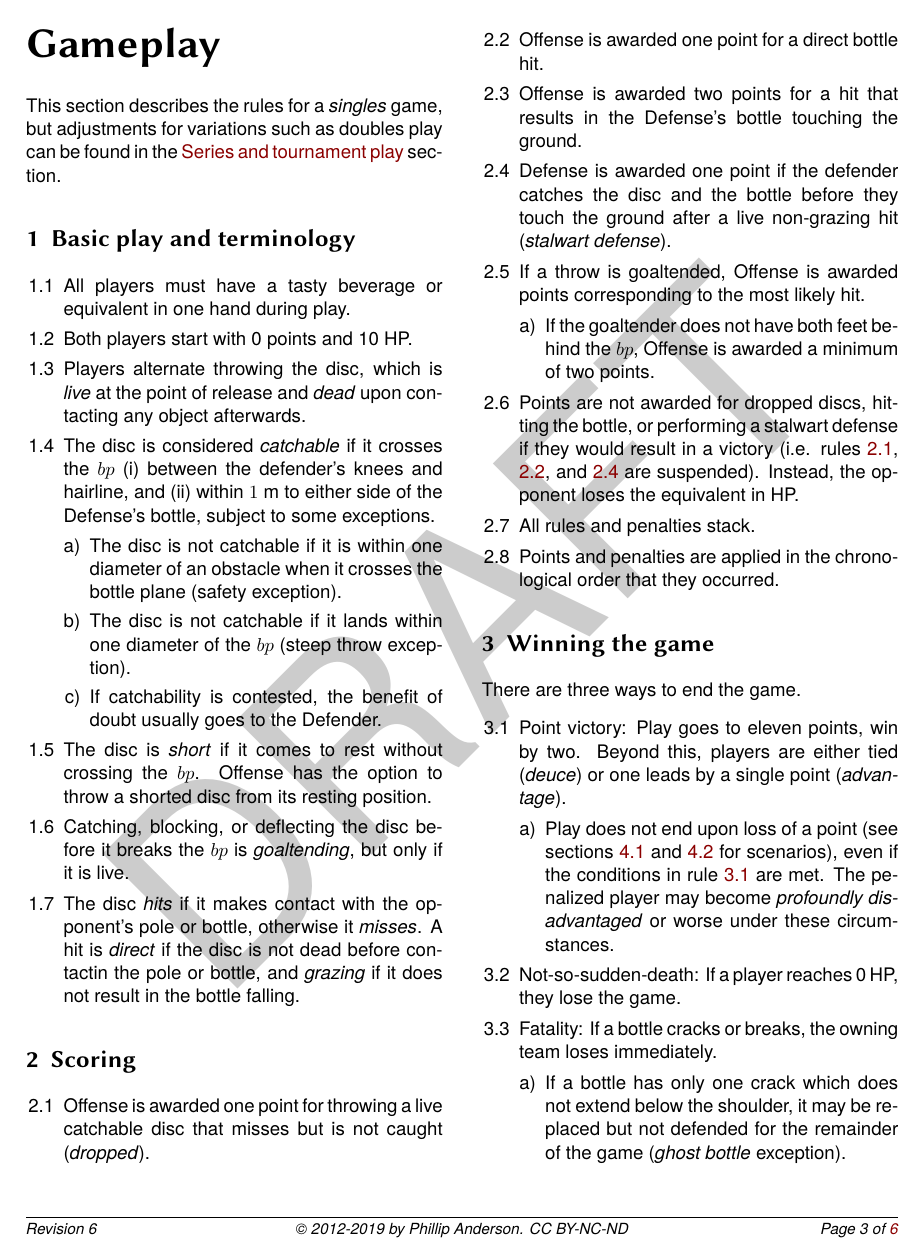
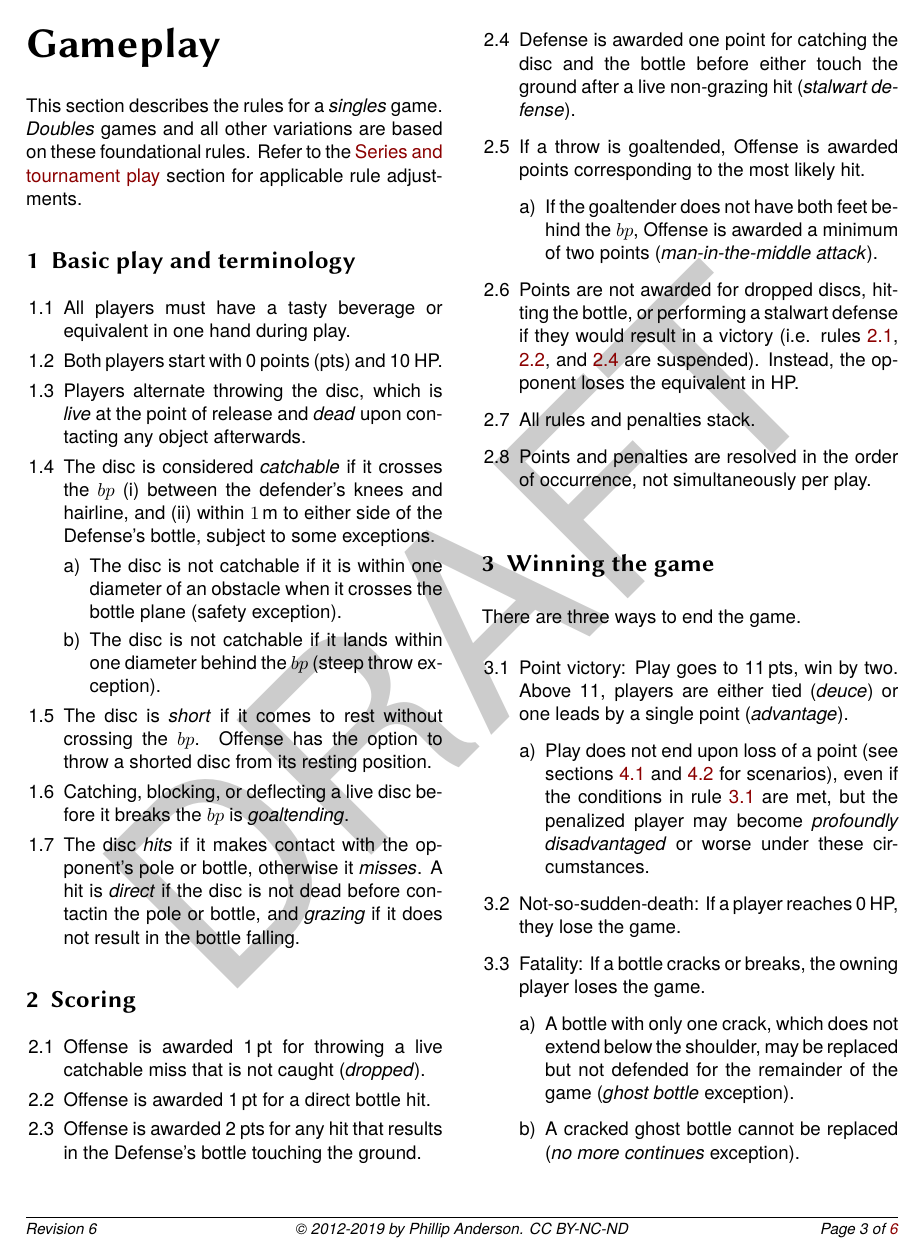
Before and after one commit to anderson-pa/polish-horseshoes_rules, a LaTeX document (rules/polish_horseshoes.tex): page 3 of 6. Compiled offline with XeLaTeX.

Commit message:
Updated Gamplay 1, 2, and 3.

```diff
--- a/rules/polish_horseshoes.tex
+++ b/rules/polish_horseshoes.tex
@@ -193,25 +194,26 @@ Players position themselves behind their own \emph{bottle plane}, an imaginary p
 \clearpage
 \part*{Gameplay}
 
-This section describes the rules for a \emph{singles} game, but adjustments for variations such as doubles play can be found in the \nameref{part:variants} section.
+This section describes the rules for a \emph{singles} game.
+\emph{Doubles} games and all other variations are based on these foundational rules.
+Refer to the \nameref{part:variants} section for applicable rule adjustments.
 
 \section{Basic play and terminology}
 \begin{enumerate}
 	\item All players must have a tasty beverage or equivalent in one hand during play.
-	\item Both players start with 0 points and 10 HP.
+	\item Both players start with 0 points (pts) and 10 HP.
 	\item \label{enu:alternate_throws} Players alternate throwing the disc, which is \emph{live} at the point of release and \emph{dead} upon contacting any object afterwards.
 
-	\item The disc is considered \emph{catchable} if it crosses the $bp$ (i) between the defender's knees and hairline, and (ii) within $1\mbox{ m}$ to either side of the Defense's bottle, subject to some exceptions.
+	\item The disc is considered \emph{catchable} if it crosses the $bp$ (i) between the defender's knees and hairline, and (ii) within $1\,\mbox{m}$ to either side of the Defense's bottle, subject to some exceptions.
 	\begin{enumerate}
 		\item The disc is not catchable if it is within one diameter of an obstacle when it crosses the bottle plane (safety exception).
-		\item The disc is not catchable if it lands within one diameter of the $bp$ (steep throw exception).
-		\item If catchability is contested, the benefit of doubt usually goes to the Defender.
+		\item The disc is not catchable if it lands within one diameter behind the $bp$ (steep throw exception).
 	\end{enumerate}
 
 	\item The disc is \emph{short} if it comes to rest without crossing the $bp$.
 		Offense has the option to throw a shorted disc from its resting position.
 
-	\item Catching, blocking, or deflecting the disc before it breaks the $bp$ is \emph{goaltending}, but only if it is live.
+	\item Catching, blocking, or deflecting a live disc before it breaks the $bp$ is \emph{goaltending}.
 
 	\item The disc \emph{hits} if it makes contact with the opponent's pole or bottle, otherwise it \emph{misses}.
 	A hit is \emph{direct} if the disc is not dead before contactin the pole or bottle, and \emph{grazing} if it does not result in the bottle falling.
@@ -220,37 +222,36 @@ This section describes the rules for a \emph{singles} game, but adjustments for
 
 \section{Scoring}
 \begin{enumerate}
-	\item \label{enu:dropped_point}Offense is awarded one point for throwing a live catchable disc that misses but is not caught (\emph{dropped}).
-	\item \label{enu:bottle-hit}Offense is awarded one point for a direct bottle hit.
-	\item Offense is awarded two points for a hit that results in the Defense's bottle touching the ground.
-	\item \label{enu:stalwart}Defense is awarded one point if the defender catches the disc and the bottle before they touch the ground after a live non-grazing hit (\emph{stalwart defense}).
+	\item \label{enu:dropped_point}Offense is awarded 1\,pt for throwing a live catchable miss that is not caught (\emph{dropped}).
+	\item \label{enu:bottle-hit}Offense is awarded 1\,pt for a direct bottle hit.
+	\item Offense is awarded 2 pts for any hit that results in the Defense's bottle touching the ground.
+	\item \label{enu:stalwart}Defense is awarded one point for catching the disc and the bottle before either touch the ground after a live non-grazing hit (\emph{stalwart defense}).
 
 	\item If a throw is goaltended, Offense is awarded points corresponding to the most likely hit.
 	\begin{enumerate}
-		\item If the goaltender does not have both feet behind the $bp$, Offense is awarded a minimum of two points.
+		\item If the goaltender does not have both feet behind the $bp$, Offense is awarded a minimum of two points (\emph{man-in-the-middle attack}).
 	\end{enumerate}
 
 	\item Points are not awarded for dropped discs, hitting the bottle, or performing a stalwart defense if they would result in a victory (i.e. rules \ref{enu:dropped_point}, \ref{enu:bottle-hit}, and \ref{enu:stalwart} are suspended). Instead, the opponent loses the equivalent in HP.
 
 	\item All rules and penalties stack.
-	\item Points and penalties are applied in the chronological order that they occurred.
+	\item Points and penalties are resolved in the order of occurrence, not simultaneously per play.
 \end{enumerate}
 
 \section{Winning the game}
 There are three ways to end the game.
 \begin{enumerate}
-	\item \label{enu:win-conditions}Point victory: Play goes to eleven points, win by two.
-		Beyond this, players are either tied (\emph{deuce}) or one leads by a single point (\emph{advantage}).
+	\item \label{enu:win-conditions}Point victory: Play goes to 11\,pts, win by two.
+		Above 11, players are either tied (\emph{deuce}) or one leads by a single point (\emph{advantage}).
 		\begin{enumerate}
-			\item Play does not end upon loss of a point (see sections \ref{subsec:clumsiness-and-carelessness} and \ref{subsec:traps} for scenarios), even if the conditions in rule \ref{enu:win-conditions} are met.
-				The penalized player may become \emph{profoundly disadvantaged} or worse under these circumstances.
+			\item Play does not end upon loss of a point (see sections \ref{subsec:clumsiness-and-carelessness} and \ref{subsec:traps} for scenarios), even if the conditions in rule \ref{enu:win-conditions} are met, but the penalized player may become \emph{profoundly disadvantaged} or worse under these circumstances.
 		\end{enumerate}
 
 	\item Not-so-sudden-death: If a player reaches 0 HP, they lose the game.
 
-	\item Fatality: If a bottle cracks or breaks, the owning team loses immediately.
+	\item Fatality: If a bottle cracks or breaks, the owning player loses the game.
 	\begin{enumerate}
-		\item If a bottle has only one crack which does not extend below the shoulder, it may be replaced but not defended for the remainder of the game (\emph{ghost bottle} exception).
+		\item A bottle with only one crack, which does not extend below the shoulder, may be replaced but not defended for the remainder of the game (\emph{ghost bottle} exception).
 		\item A cracked ghost bottle cannot be replaced (\emph{no more continues} exception).
 	\end{enumerate}
 \end{enumerate}
```
Also changed, not shown: rules/polish_horseshoes.tex (3 more changed lines).
